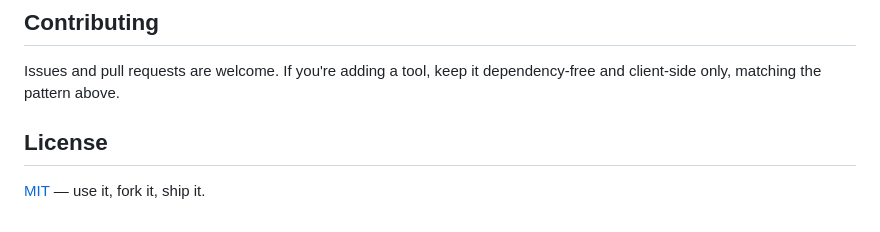
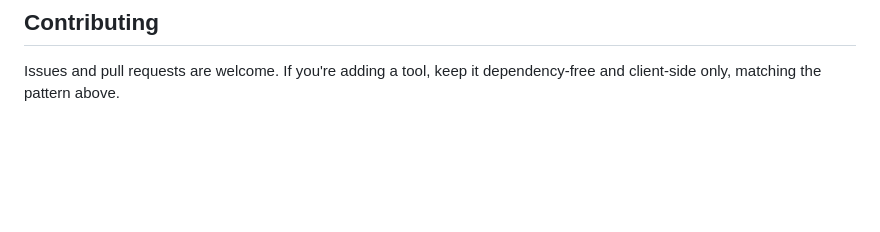
Before and after one commit to DrPhrma/Anvil, a Markdown page: README.md, the part around the change. Rendered like a GitHub page; blank space fills up the shorter version.

```diff
--- a/README.md
+++ b/README.md
@@ -100,7 +100,3 @@ Every tool is one object in the `TOOLS` array in `js/tools.js`:
 ## Contributing
 
 Issues and pull requests are welcome. If you're adding a tool, keep it dependency-free and client-side only, matching the pattern above.
-
-## License
-
-[MIT](LICENSE) — use it, fork it, ship it.
```
